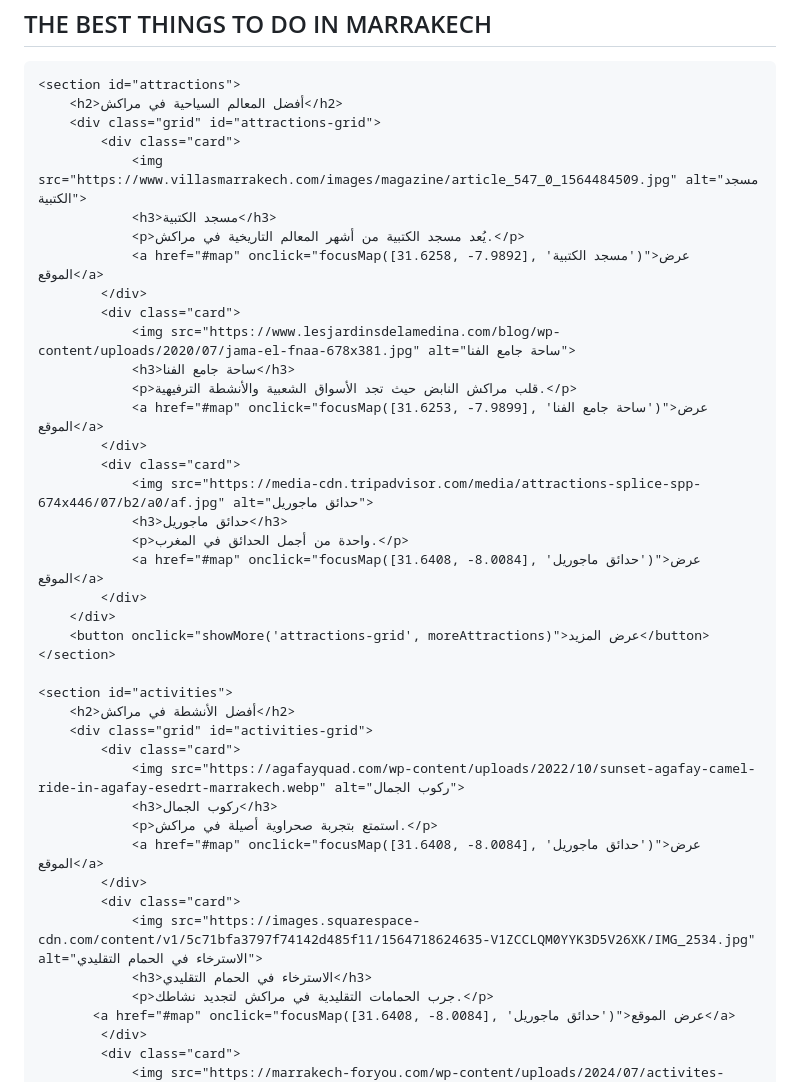
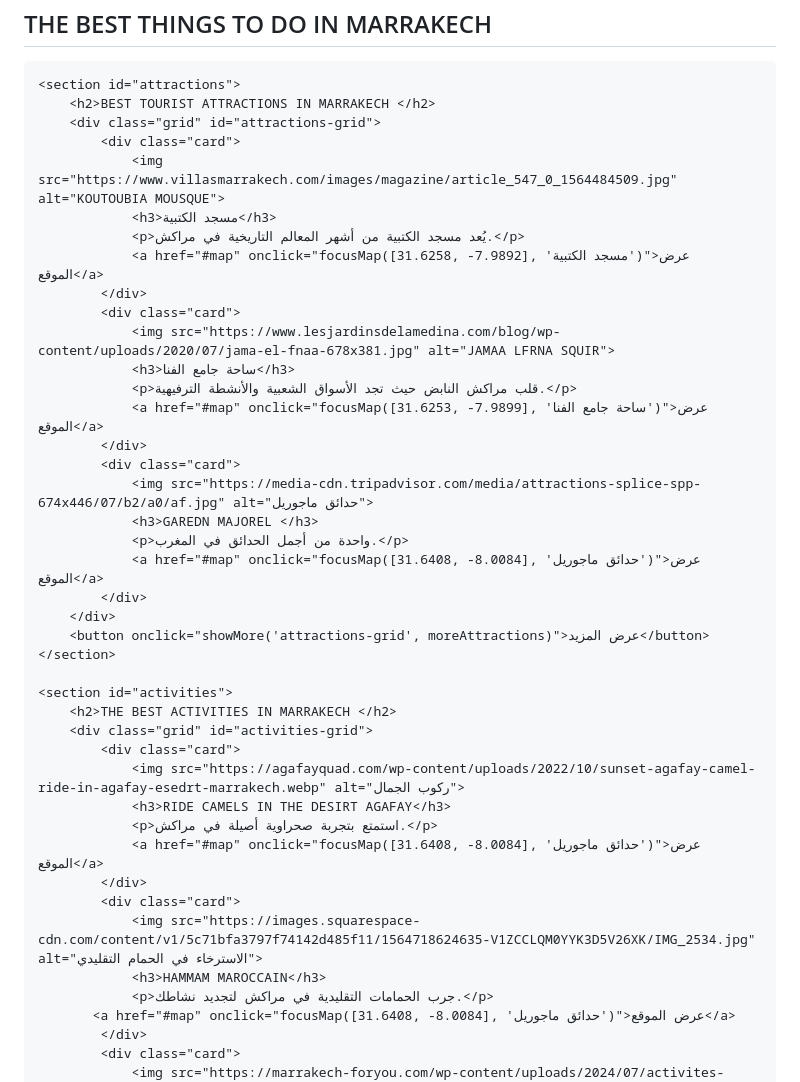
Before and after one commit to BenjellounAN/livreurmarrakech, a Markdown page: README.md, the part around the change. Drawn GitHub-style.

```diff
--- a/README.md
+++ b/README.md
@@ -190,23 +190,23 @@
     </div>
 
     <section id="attractions">
-        <h2>أفضل المعالم السياحية في مراكش</h2>
+        <h2>BEST TOURIST ATTRACTIONS IN MARRAKECH </h2>
         <div class="grid" id="attractions-grid">
             <div class="card">
-                <img src="https://www.villasmarrakech.com/images/magazine/article_547_0_1564484509.jpg" alt="مسجد الكتبية">
+                <img src="https://www.villasmarrakech.com/images/magazine/article_547_0_1564484509.jpg" alt="KOUTOUBIA MOUSQUE">
                 <h3>مسجد الكتبية</h3>
                 <p>يُعد مسجد الكتبية من أشهر المعالم التاريخية في مراكش.</p>
                 <a href="#map" onclick="focusMap([31.6258, -7.9892], 'مسجد الكتبية')">عرض الموقع</a>
             </div>
             <div class="card">
-                <img src="https://www.lesjardinsdelamedina.com/blog/wp-content/uploads/2020/07/jama-el-fnaa-678x381.jpg" alt="ساحة جامع الفنا">
+                <img src="https://www.lesjardinsdelamedina.com/blog/wp-content/uploads/2020/07/jama-el-fnaa-678x381.jpg" alt="JAMAA LFRNA SQUIR">
                 <h3>ساحة جامع الفنا</h3>
                 <p>قلب مراكش النابض حيث تجد الأسواق الشعبية والأنشطة الترفيهية.</p>
                 <a href="#map" onclick="focusMap([31.6253, -7.9899], 'ساحة جامع الفنا')">عرض الموقع</a>
             </div>
             <div class="card">
                 <img src="https://media-cdn.tripadvisor.com/media/attractions-splice-spp-674x446/07/b2/a0/af.jpg" alt="حدائق ماجوريل">
-                <h3>حدائق ماجوريل</h3>
+                <h3>GAREDN MAJOREL </h3>
                 <p>واحدة من أجمل الحدائق في المغرب.</p>
                 <a href="#map" onclick="focusMap([31.6408, -8.0084], 'حدائق ماجوريل')">عرض الموقع</a>
             </div>
@@ -215,17 +215,17 @@
     </section>
 
     <section id="activities">
-        <h2>أفضل الأنشطة في مراكش</h2>
+        <h2>THE BEST ACTIVITIES IN MARRAKECH </h2>
         <div class="grid" id="activities-grid">
             <div class="card">
                 <img src="https://agafayquad.com/wp-content/uploads/2022/10/sunset-agafay-camel-ride-in-agafay-esedrt-marrakech.webp" alt="ركوب الجمال">
-                <h3>ركوب الجمال</h3>
+                <h3>RIDE CAMELS IN THE DESIRT AGAFAY</h3>
                 <p>استمتع بتجربة صحراوية أصيلة في مراكش.</p>
                 <a href="#map" onclick="focusMap([31.6408, -8.0084], 'حدائق ماجوريل')">عرض الموقع</a>
             </div>
             <div class="card">
                 <img src="https://images.squarespace-cdn.com/content/v1/5c71bfa3797f74142d485f11/1564718624635-V1ZCCLQM0YYK3D5V26XK/IMG_2534.jpg" alt="الاسترخاء في الحمام التقليدي">
-                <h3>الاسترخاء في الحمام التقليدي</h3>
+                <h3>HAMMAM MAROCCAIN</h3>
                 <p>جرب الحمامات التقليدية في مراكش لتجديد نشاطك.</p>
            <a href="#map" onclick="focusMap([31.6408, -8.0084], 'حدائق ماجوريل')">عرض الموقع</a>
             </div>
```
